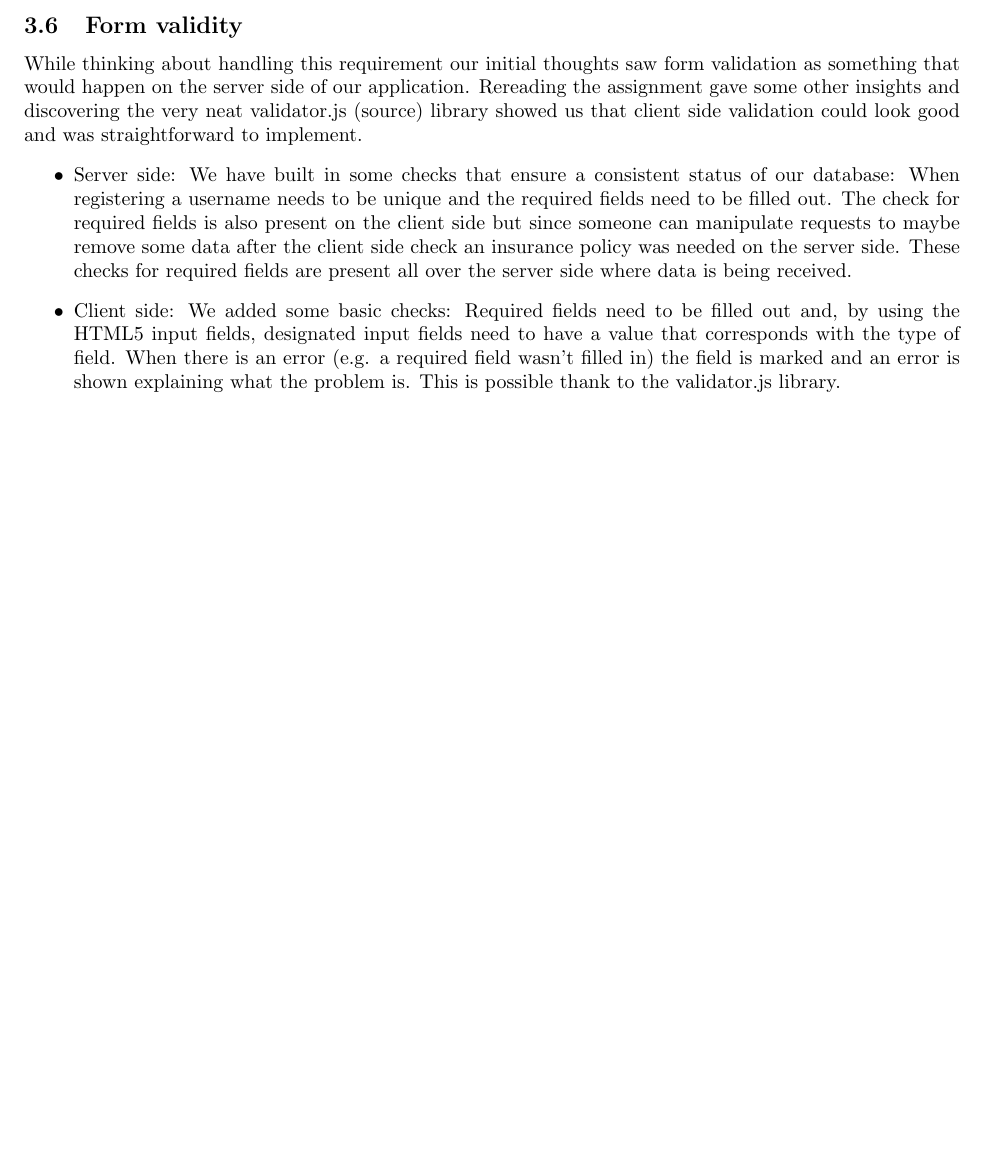
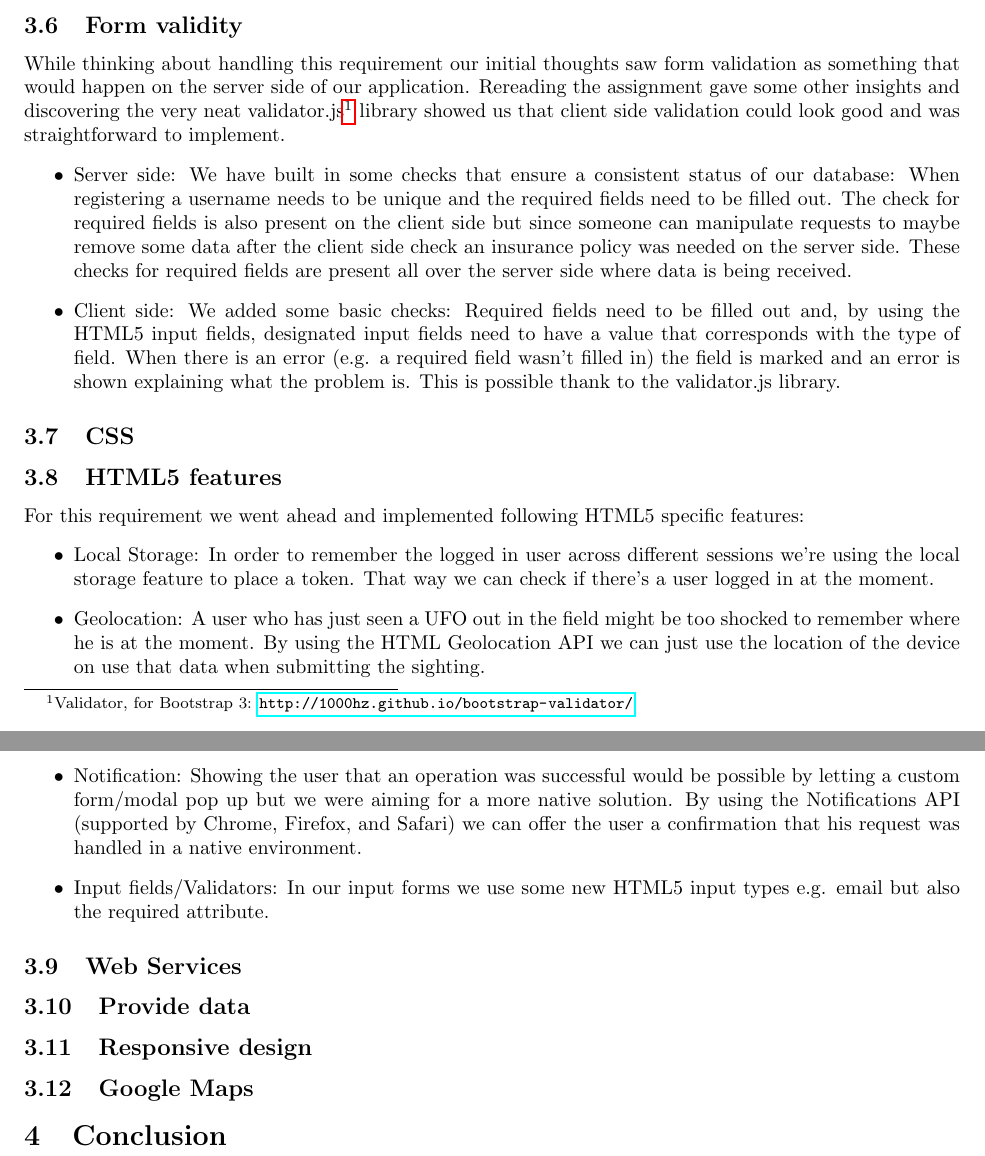
Before and after one commit to WIS7/ufoTracker, a LaTeX document (Report/Report.tex): part of page 3 of 3 before the commit and two parts of pages 3 and 4 of 4 after it, the two joined at a grey line, cut so that both start at the same text, the shorter picture padded with empty space. Compiled offline with pdfLaTeX.

Commit message:
HTML5 section added + room for all other sections reserved

```diff
--- a/Report/Report.tex
+++ b/Report/Report.tex
@@ -2,6 +2,7 @@
 
 \usepackage{fullpage}
 \usepackage{graphicx}
+\usepackage{hyperref}
 
 \title{Web Technologies: Report}
 \author{Jannick Hemelhof, Roberto Ristuccia, Youssef Boudiba}
@@ -33,10 +34,31 @@ Look at/search/add and edit
 \subsection{Usage of AJAX}
 
 \subsection{Form validity}
-While thinking about handling this requirement our initial thoughts saw form validation as something that would happen on the server side of our application. Rereading the assignment gave some other insights and discovering the very neat validator.js (source) library showed us that client side validation could look good and was straightforward to implement.
+While thinking about handling this requirement our initial thoughts saw form validation as something that would happen on the server side of our application. Rereading the assignment gave some other insights and discovering the very neat validator.js\footnote{Validator, for Bootstrap 3: \url{http://1000hz.github.io/bootstrap-validator/} } library showed us that client side validation could look good and was straightforward to implement.
 \begin{itemize}
 	\item Server side: We have built in some checks that ensure a consistent status of our database: When registering a username needs to be unique and the required fields need to be filled out. The check for required fields is also present on the client side but since someone can manipulate requests to maybe remove some data after the client side check an insurance policy was needed on the server side. These checks for required fields are present all over the server side where data is being received.
 	\item Client side: We added some basic checks: Required fields need to be filled out and, by using the HTML5 input fields, designated input fields need to have a value that corresponds with the type of field. When there is an error (e.g. a required field wasn't filled in) the field is marked and an error is shown explaining what the problem is. This is possible thank to the validator.js library.
 \end{itemize}
 
+\subsection{CSS}
+
+\subsection{HTML5 features}
+For this requirement we went ahead and implemented following HTML5 specific features:
+\begin{itemize}
+\item Local Storage: In order to remember the logged in user across different sessions we're using the local storage feature to place a token. That way we can check if there's a user logged in at the moment.
+\item Geolocation: A user who has just seen a UFO out in the field might be too shocked to remember where he is at the moment. By using the HTML Geolocation API we can just use the location of the device on use that data when submitting the sighting.
+\item Notification: Showing the user that an operation was successful would be possible by letting a custom form/modal pop up but we were aiming for a more native solution. By using the Notifications API (supported by Chrome, Firefox, and Safari) we can offer the user a confirmation that his request was handled in a native environment.
+\item Input fields/Validators: In our input forms we use some new HTML5 input types e.g. email but also the required attribute.
+\end{itemize}
+
+\subsection{Web Services}
+
+\subsection{Provide data}
+
+\subsection{Responsive design}
+
+\subsection{Google Maps}
+
+\section{Conclusion}
+
 \end{document}
```
Also changed, not shown: Report/Report.pdf.
